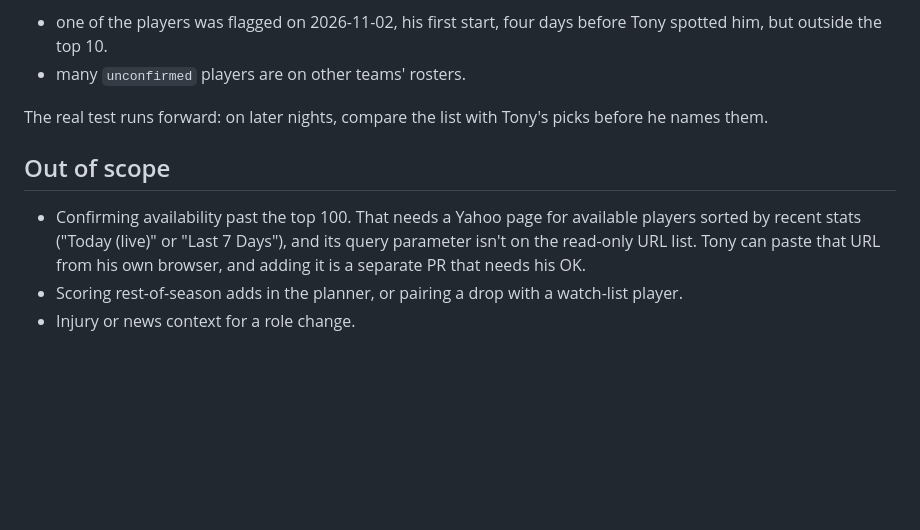
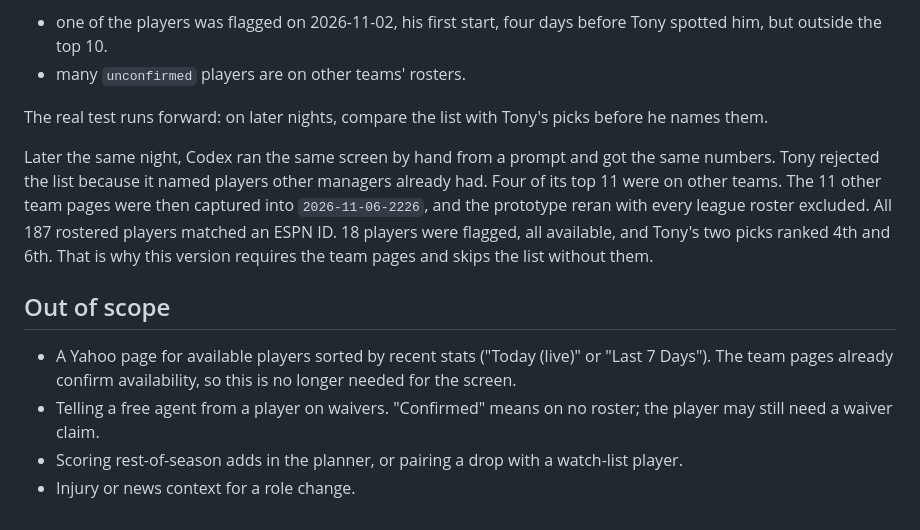
Before and after one commit to tonesjones/bball-league-assistant, a Markdown page: tasks/24-role-change-screen.md, the part around one of its changes. Rendered like a GitHub page; blank space fills up the shorter version.

```diff
--- a/tasks/24-role-change-screen.md
+++ b/tasks/24-role-change-screen.md
@@ -158,11 +180,18 @@ earlier nights also showed that:
 The real test runs forward: on later nights, compare the list with Tony's picks before he names
 them.
 
+Later the same night, Codex ran the same screen by hand from a prompt and got the same numbers.
+Tony rejected the list because it named players other managers already had. Four of its top 11
+were on other teams. The 11 other team pages were then captured into `2026-11-06-2226`, and the
+prototype reran with every league roster excluded. All 187 rostered players matched an ESPN ID.
+18 players were flagged, all available, and Tony's two picks ranked 4th and 6th. That is why this
+version requires the team pages and skips the list without them.
+
 ## Out of scope
 
-- Confirming availability past the top 100. That needs a Yahoo page for available players sorted
-  by recent stats ("Today (live)" or "Last 7 Days"), and its query parameter isn't on the
-  read-only URL list. Tony can paste that URL from his own browser, and adding it is a separate
-  PR that needs his OK.
+- A Yahoo page for available players sorted by recent stats ("Today (live)" or "Last 7 Days").
+  The team pages already confirm availability, so this is no longer needed for the screen.
+- Telling a free agent from a player on waivers. "Confirmed" means on no roster; the player may
+  still need a waiver claim.
 - Scoring rest-of-season adds in the planner, or pairing a drop with a watch-list player.
 - Injury or news context for a role change.
```
Also changed, not shown: other parts of tasks/24-role-change-screen.md (+28 -6 lines).
